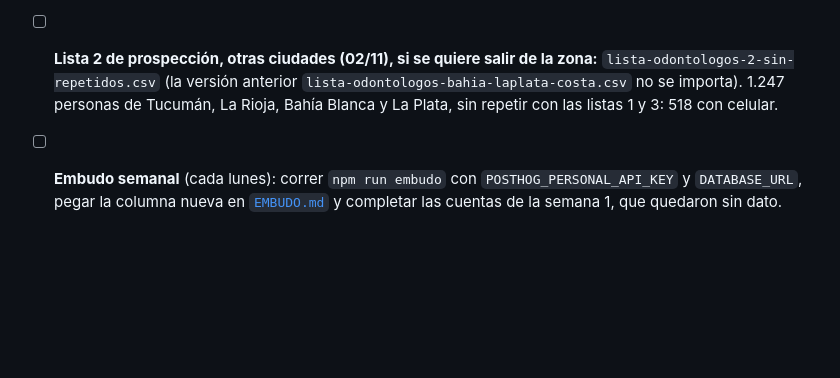
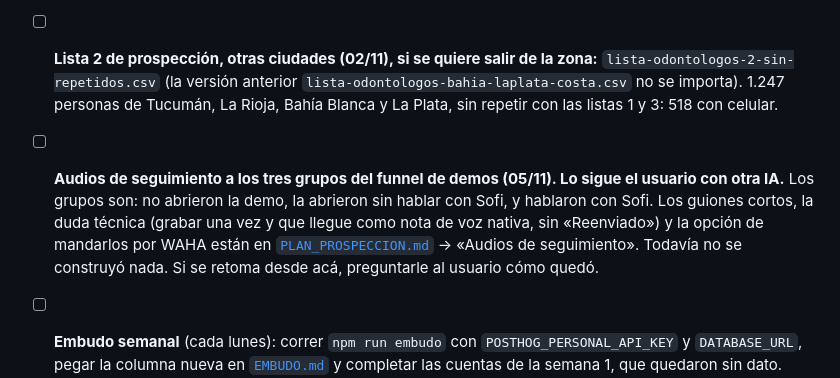
Before and after one commit to axellaban/turniasalud, a Markdown page: PENDIENTES.md, the part around the change. GitHub-like rendering; blank space fills up the shorter version.

```diff
--- a/PENDIENTES.md
+++ b/PENDIENTES.md
@@ -30,6 +30,8 @@ Actualizado: 03/11/2026 (Argentina). Este archivo junta, en un solo lugar y por
 - [ ] **Prospección de la semana (26 al 30/10):** importar `lista-odontologos-mdp-miramar.csv` en Panel → Prospección → Importar lista (el archivo se entregó por chat; no va al repo), poner el perfil de Turnia en su WhatsApp Business y seguir «Para hoy». Plan en [`PLAN_PROSPECCION.md`](PLAN_PROSPECCION.md).
 - [ ] **Lista 3 de prospección, Mar del Plata, Miramar y alrededores (02/11):** importar `lista-mdp-miramar-nuevos.csv` (entregado por chat; no va al repo) en Panel → Prospección → Importar lista, sin marcar «Reemplazar». 268 personas que no están en la lista 1 (salen de las cartillas de OSDE y Swiss Medical): 111 con celular y 157 con fijo. Detalle en [`PLAN_PROSPECCION.md`](PLAN_PROSPECCION.md).
 - [ ] **Lista 2 de prospección, otras ciudades (02/11), si se quiere salir de la zona:** `lista-odontologos-2-sin-repetidos.csv` (la versión anterior `lista-odontologos-bahia-laplata-costa.csv` no se importa). 1.247 personas de Tucumán, La Rioja, Bahía Blanca y La Plata, sin repetir con las listas 1 y 3: 518 con celular.
+
+- [ ] **Audios de seguimiento a los tres grupos del funnel de demos (05/11). Lo sigue el usuario con otra IA.** Los grupos son: no abrieron la demo, la abrieron sin hablar con Sofi, y hablaron con Sofi. Los guiones cortos, la duda técnica (grabar una vez y que llegue como nota de voz nativa, sin «Reenviado») y la opción de mandarlos por WAHA están en [`PLAN_PROSPECCION.md`](PLAN_PROSPECCION.md) → «Audios de seguimiento». Todavía no se construyó nada. Si se retoma desde acá, preguntarle al usuario cómo quedó.
 
 - [ ] **Embudo semanal** (cada lunes): correr `npm run embudo` con `POSTHOG_PERSONAL_API_KEY` y `DATABASE_URL`, pegar la columna nueva en [`EMBUDO.md`](EMBUDO.md) y completar las cuentas de la semana 1, que quedaron sin dato. Marcar «Cliente» en Prospección solo cuando entra el primer pago.
 - [ ] **PostHog (analítica):** una vez publicado, en el proyecto «Turnia Salud» activar Session replay, filtrar el tráfico interno (`is_internal`) y autorizar el dominio; después, armar los tableros y hacer la validación. Pasos en [`ANALITICA.md`](ANALITICA.md) (6, 7 y 8).
```
Also changed, not shown: PLAN_PROSPECCION.md (+38 -0 lines).
